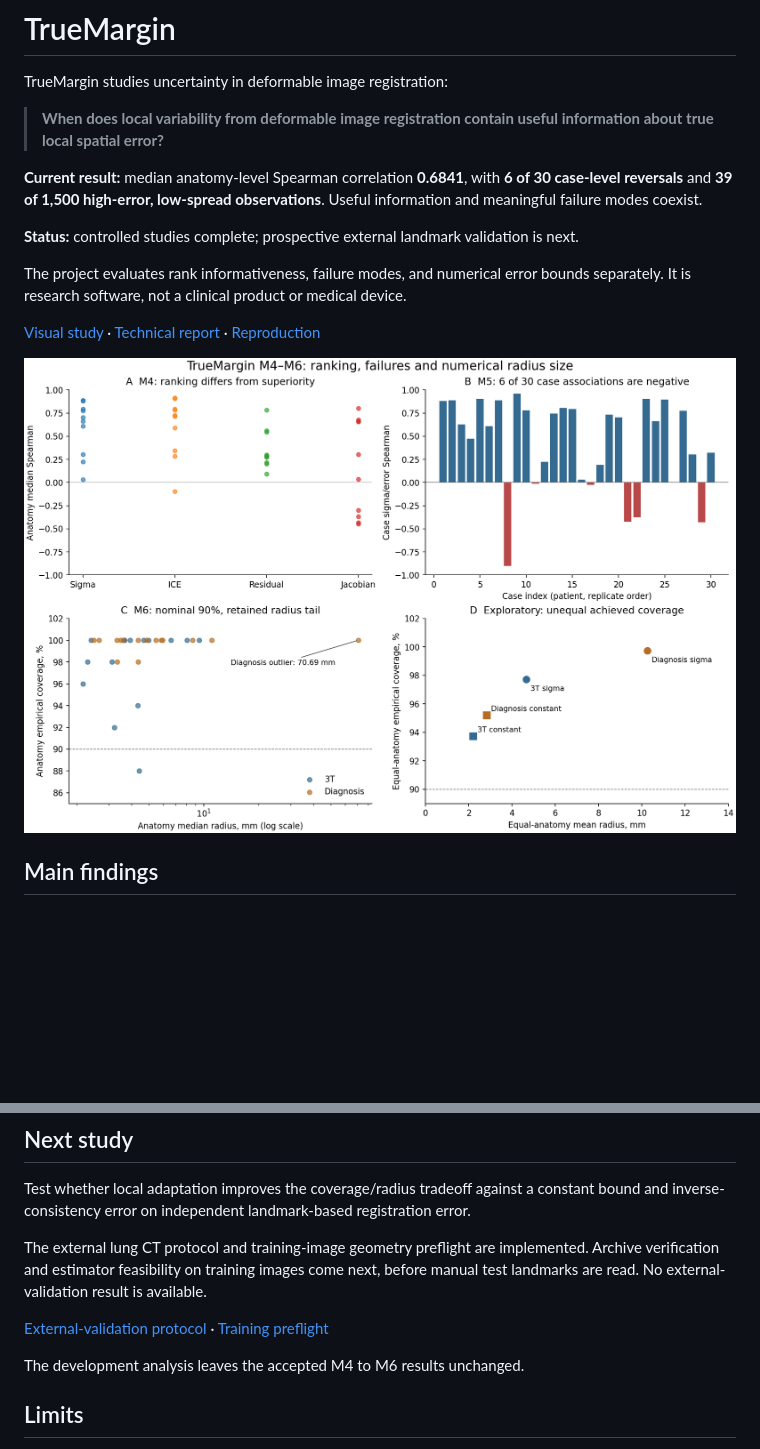
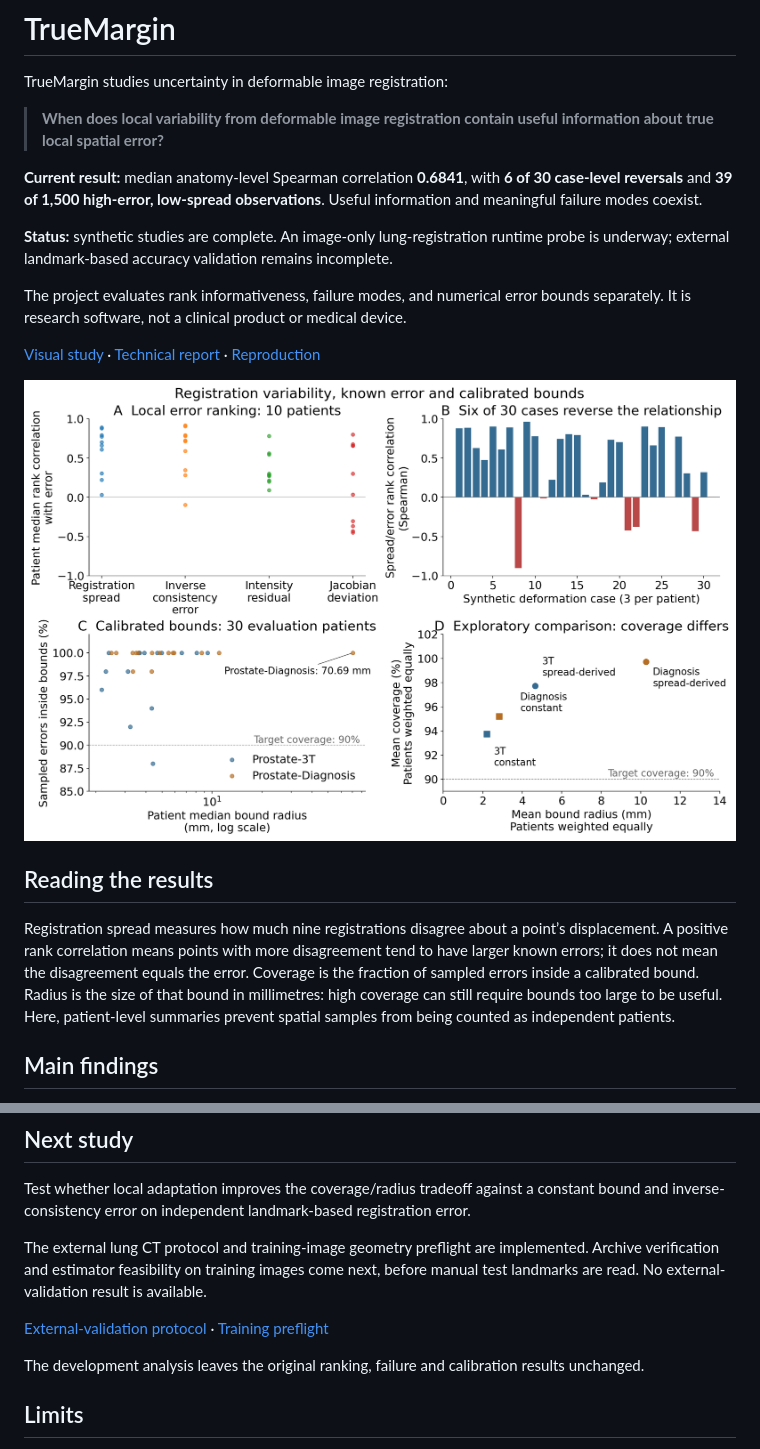
Before and after one commit to Kushrishi/truemargin, a Markdown page: README.md, 2 parts joined by grey strips. GitHub-like rendering; pictures changed too: docs/figures/m4_m6_evidence.png; blank space fills up the shorter version.

Commit message:
Explain public figures and studies without milestone codes (#85)

```diff
--- a/README.md
+++ b/README.md
@@ -6,13 +6,17 @@ TrueMargin studies uncertainty in deformable image registration:
 
 **Current result:** median anatomy-level Spearman correlation **0.6841**, with **6 of 30 case-level reversals** and **39 of 1,500 high-error, low-spread observations**. Useful information and meaningful failure modes coexist.
 
-**Status:** controlled studies complete; prospective external landmark validation is next.
+**Status:** synthetic studies are complete. An image-only lung-registration runtime probe is underway; external landmark-based accuracy validation remains incomplete.
 
 The project evaluates rank informativeness, failure modes, and numerical error bounds separately. It is research software, not a clinical product or medical device.
 
 [Visual study](https://kushrishi.com/research/truemargin) · [Technical report](docs/technical_report.md) · [Reproduction](docs/reproduction.md)
 
 ![TrueMargin controlled association, blind spots and calibrated bounds](docs/figures/m4_m6_evidence.png)
+
+## Reading the results
+
+Registration spread measures how much nine registrations disagree about a point’s displacement. A positive rank correlation means points with more disagreement tend to have larger known errors; it does not mean the disagreement equals the error. Coverage is the fraction of sampled errors inside a calibrated bound. Radius is the size of that bound in millimetres: high coverage can still require bounds too large to be useful. Here, patient-level summaries prevent spatial samples from being counted as independent patients.
 
 ## Main findings
 
@@ -113,7 +117,7 @@ The external lung CT protocol and training-image geometry preflight are implemen
 
 [External-validation protocol](docs/external_lung_validation_protocol.md) · [Training preflight](docs/external_lung_training_preflight.md)
 
-The development analysis leaves the accepted M4 to M6 results unchanged.
+The development analysis leaves the original ranking, failure and calibration results unchanged.
 
 ## Limits
 
```
Also changed, not shown: docs/technical_report.md (+10 -10 lines), 2 other files.
